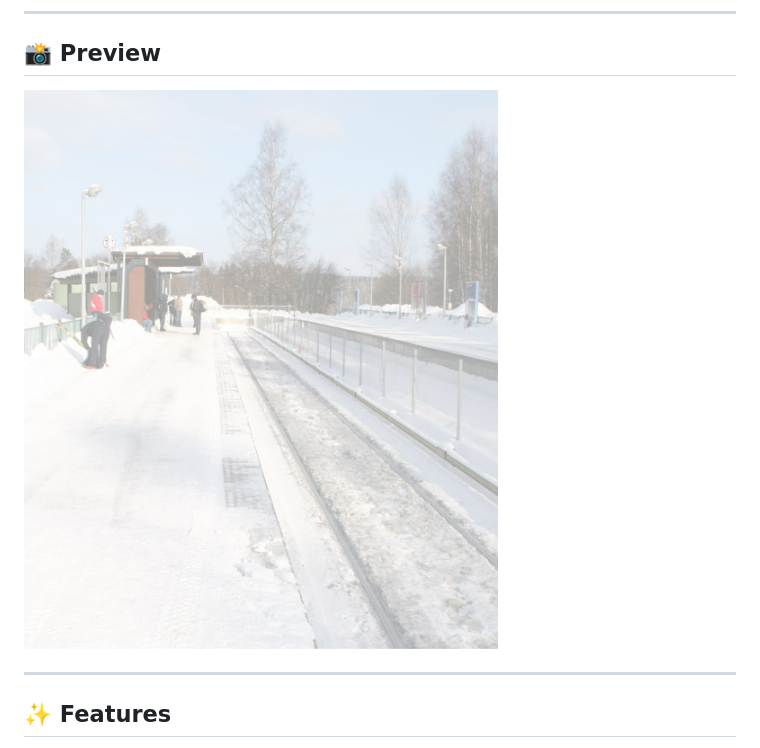
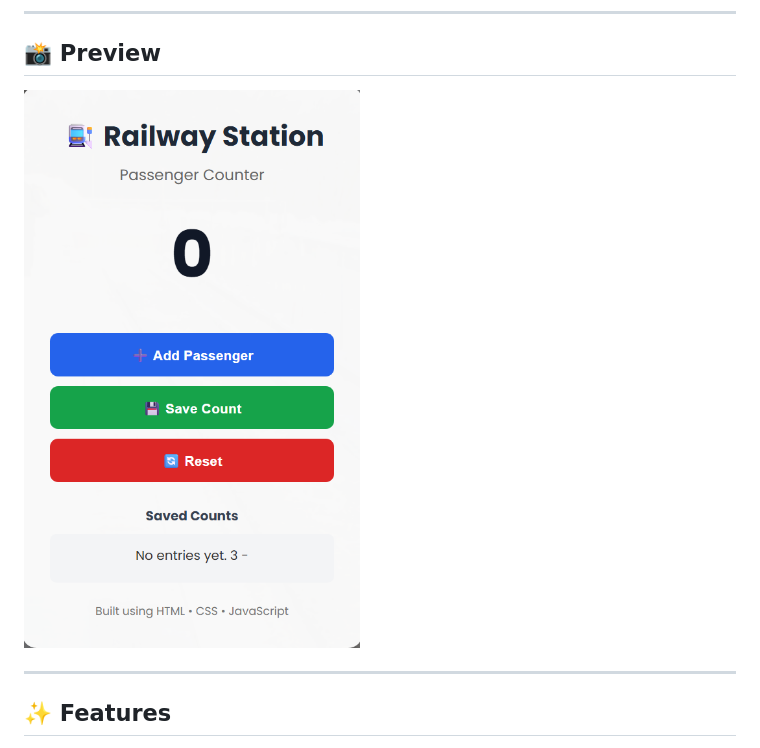
Before and after one commit to MuhammadAhmad778/railway-station-passenger-counter, a Markdown page: README.md, the part around the change. Drawn GitHub-style; pictures changed too: preview.png (added).

Commit message:
Update README and improve project documentation
Updated the README, added a project preview image, and improved the project presentation.

```diff
--- a/README.md
+++ b/README.md
@@ -8,7 +8,7 @@ This project demonstrates fundamental front-end web development concepts includi
 
 ## 📸 Preview
 
-![Project Preview](station.jpg)
+![Project Preview](preview.png)
 
 ---
 
```
